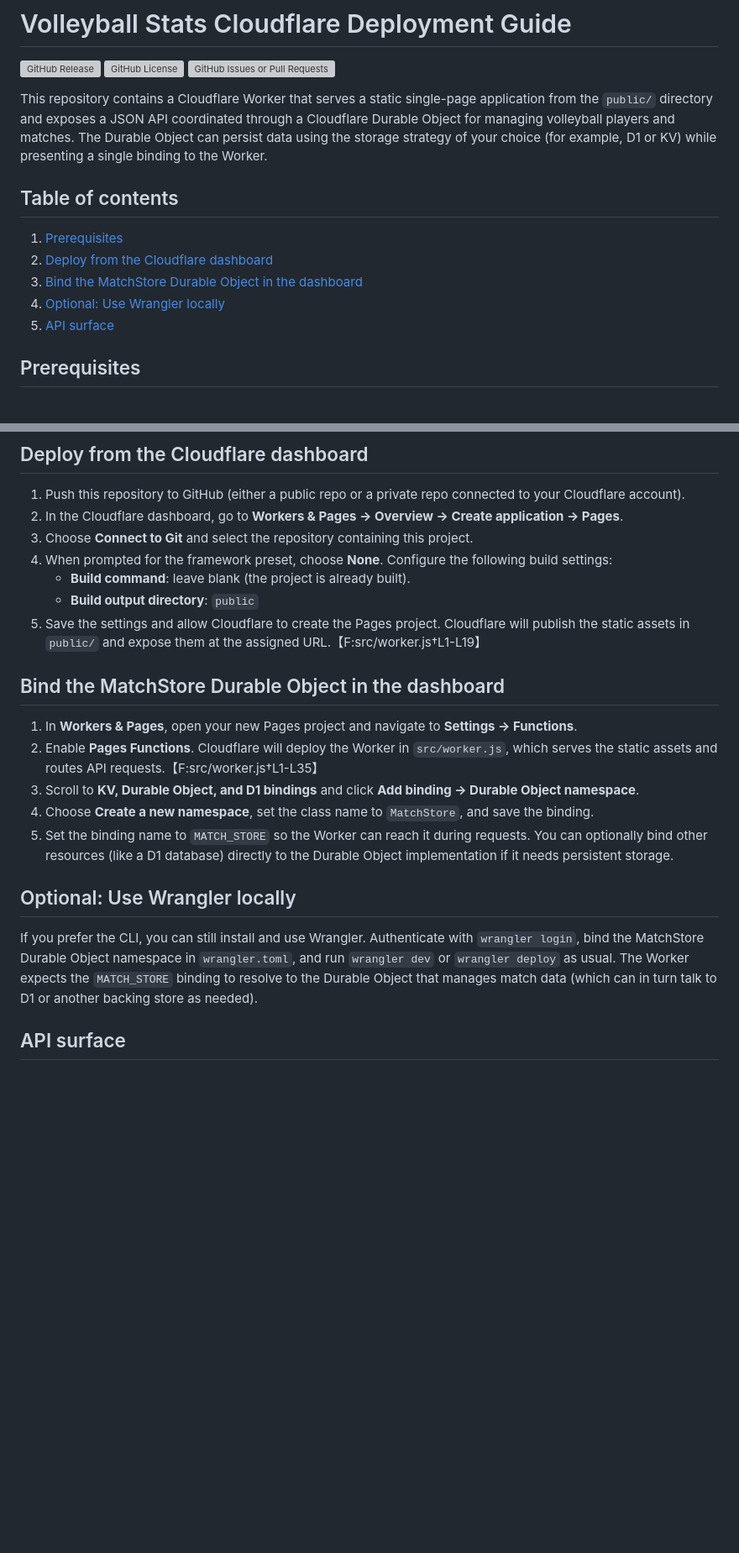
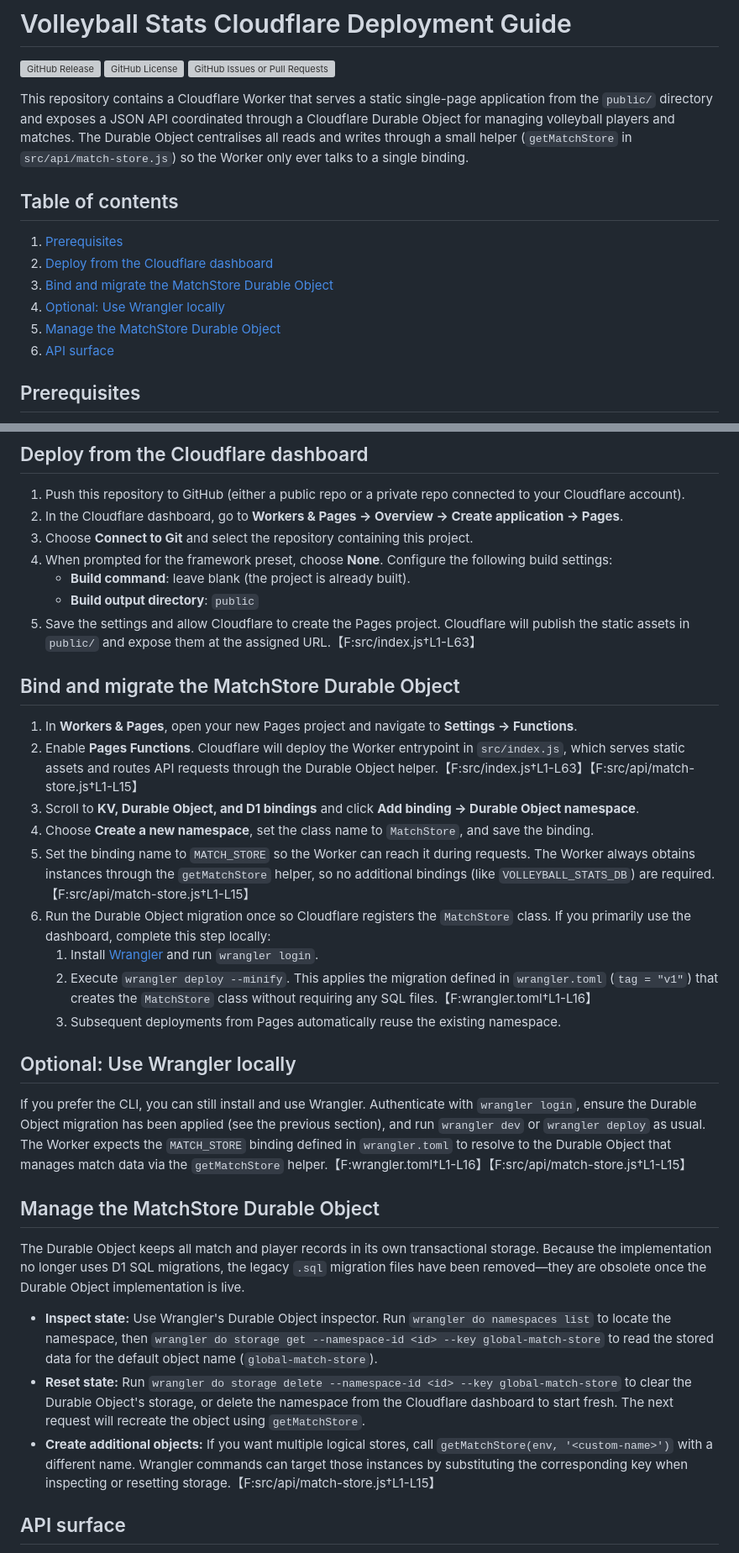
Before and after one commit to Muppet1856/Volleyball-Stats, a Markdown page: README.md, 2 parts joined by grey strips. Shown: that part at 84% size. Rendered like a GitHub page; blank space fills up the shorter version; grey boxes are pictures that could not be loaded.

Commit message:
Document Durable Object deployment updates

```diff
--- a/README.md
+++ b/README.md
@@ -2,14 +2,15 @@
 
 [![GitHub Release](https://img.shields.io/github/v/release/Muppet1856/Volleyball-Stats)](https://github.com/Muppet1856/Volleyball-Stats/releases) [![GitHub License](https://img.shields.io/github/license/Muppet1856/Volleyball-Stats)](https://github.com/Muppet1856/Volleyball-Stats/blob/main/LICENSE) [![GitHub Issues or Pull Requests](https://img.shields.io/github/issues/Muppet1856/Volleyball-Stats)](https://github.com/Muppet1856/Volleyball-Stats/issues)
 
-This repository contains a Cloudflare Worker that serves a static single-page application from the `public/` directory and exposes a JSON API coordinated through a Cloudflare Durable Object for managing volleyball players and matches. The Durable Object can persist data using the storage strategy of your choice (for example, D1 or KV) while presenting a single binding to the Worker.
+This repository contains a Cloudflare Worker that serves a static single-page application from the `public/` directory and exposes a JSON API coordinated through a Cloudflare Durable Object for managing volleyball players and matches. The Durable Object centralises all reads and writes through a small helper (`getMatchStore` in `src/api/match-store.js`) so the Worker only ever talks to a single binding.
 
 ## Table of contents
 1. [Prerequisites](#prerequisites)
 2. [Deploy from the Cloudflare dashboard](#deploy-from-the-cloudflare-dashboard)
-3. [Bind the MatchStore Durable Object in the dashboard](#bind-the-matchstore-durable-object-in-the-dashboard)
+3. [Bind and migrate the MatchStore Durable Object](#bind-and-migrate-the-matchstore-durable-object)
 4. [Optional: Use Wrangler locally](#optional-use-wrangler-locally)
-5. [API surface](#api-surface)
+5. [Manage the MatchStore Durable Object](#manage-the-matchstore-durable-object)
+6. [API surface](#api-surface)
 
 ## Prerequisites
 
@@ -27,19 +28,31 @@ Everything described below can be completed entirely from the Cloudflare and Git
 4. When prompted for the framework preset, choose **None**. Configure the following build settings:
    - **Build command**: leave blank (the project is already built).
    - **Build output directory**: `public`
-5. Save the settings and allow Cloudflare to create the Pages project. Cloudflare will publish the static assets in `public/` and expose them at the assigned URL.【F:src/worker.js†L1-L19】
+5. Save the settings and allow Cloudflare to create the Pages project. Cloudflare will publish the static assets in `public/` and expose them at the assigned URL.【F:src/index.js†L1-L63】
 
-## Bind the MatchStore Durable Object in the dashboard
+## Bind and migrate the MatchStore Durable Object
 
 1. In **Workers & Pages**, open your new Pages project and navigate to **Settings → Functions**.
-2. Enable **Pages Functions**. Cloudflare will deploy the Worker in `src/worker.js`, which serves the static assets and routes API requests.【F:src/worker.js†L1-L35】
+2. Enable **Pages Functions**. Cloudflare will deploy the Worker entrypoint in `src/index.js`, which serves static assets and routes API requests through the Durable Object helper.【F:src/index.js†L1-L63】【F:src/api/match-store.js†L1-L15】
 3. Scroll to **KV, Durable Object, and D1 bindings** and click **Add binding → Durable Object namespace**.
 4. Choose **Create a new namespace**, set the class name to `MatchStore`, and save the binding.
-5. Set the binding name to `MATCH_STORE` so the Worker can reach it during requests. You can optionally bind other resources (like a D1 database) directly to the Durable Object implementation if it needs persistent storage.
+5. Set the binding name to `MATCH_STORE` so the Worker can reach it during requests. The Worker always obtains instances through the `getMatchStore` helper, so no additional bindings (like `VOLLEYBALL_STATS_DB`) are required.【F:src/api/match-store.js†L1-L15】
+6. Run the Durable Object migration once so Cloudflare registers the `MatchStore` class. If you primarily use the dashboard, complete this step locally:
+   1. Install [Wrangler](https://developers.cloudflare.com/workers/wrangler/install-and-update/) and run `wrangler login`.
+   2. Execute `wrangler deploy --minify`. This applies the migration defined in `wrangler.toml` (`tag = "v1"`) that creates the `MatchStore` class without requiring any SQL files.【F:wrangler.toml†L1-L16】
+   3. Subsequent deployments from Pages automatically reuse the existing namespace.
 
 ## Optional: Use Wrangler locally
 
-If you prefer the CLI, you can still install and use Wrangler. Authenticate with `wrangler login`, bind the MatchStore Durable Object namespace in `wrangler.toml`, and run `wrangler dev` or `wrangler deploy` as usual. The Worker expects the `MATCH_STORE` binding to resolve to the Durable Object that manages match data (which can in turn talk to D1 or another backing store as needed).
+If you prefer the CLI, you can still install and use Wrangler. Authenticate with `wrangler login`, ensure the Durable Object migration has been applied (see the previous section), and run `wrangler dev` or `wrangler deploy` as usual. The Worker expects the `MATCH_STORE` binding defined in `wrangler.toml` to resolve to the Durable Object that manages match data via the `getMatchStore` helper.【F:wrangler.toml†L1-L16】【F:src/api/match-store.js†L1-L15】
+
+## Manage the MatchStore Durable Object
+
+The Durable Object keeps all match and player records in its own transactional storage. Because the implementation no longer uses D1 SQL migrations, the legacy `.sql` migration files have been removed—they are obsolete once the Durable Object implementation is live.
+
+- **Inspect state:** Use Wrangler's Durable Object inspector. Run `wrangler do namespaces list` to locate the namespace, then `wrangler do storage get --namespace-id <id> --key global-match-store` to read the stored data for the default object name (`global-match-store`).
+- **Reset state:** Run `wrangler do storage delete --namespace-id <id> --key global-match-store` to clear the Durable Object's storage, or delete the namespace from the Cloudflare dashboard to start fresh. The next request will recreate the object using `getMatchStore`.
+- **Create additional objects:** If you want multiple logical stores, call `getMatchStore(env, '<custom-name>')` with a different name. Wrangler commands can target those instances by substituting the corresponding key when inspecting or resetting storage.【F:src/api/match-store.js†L1-L15】
 
 ## API surface
 
```
Also changed, not shown: other parts of README.md (+1 -1 lines).
